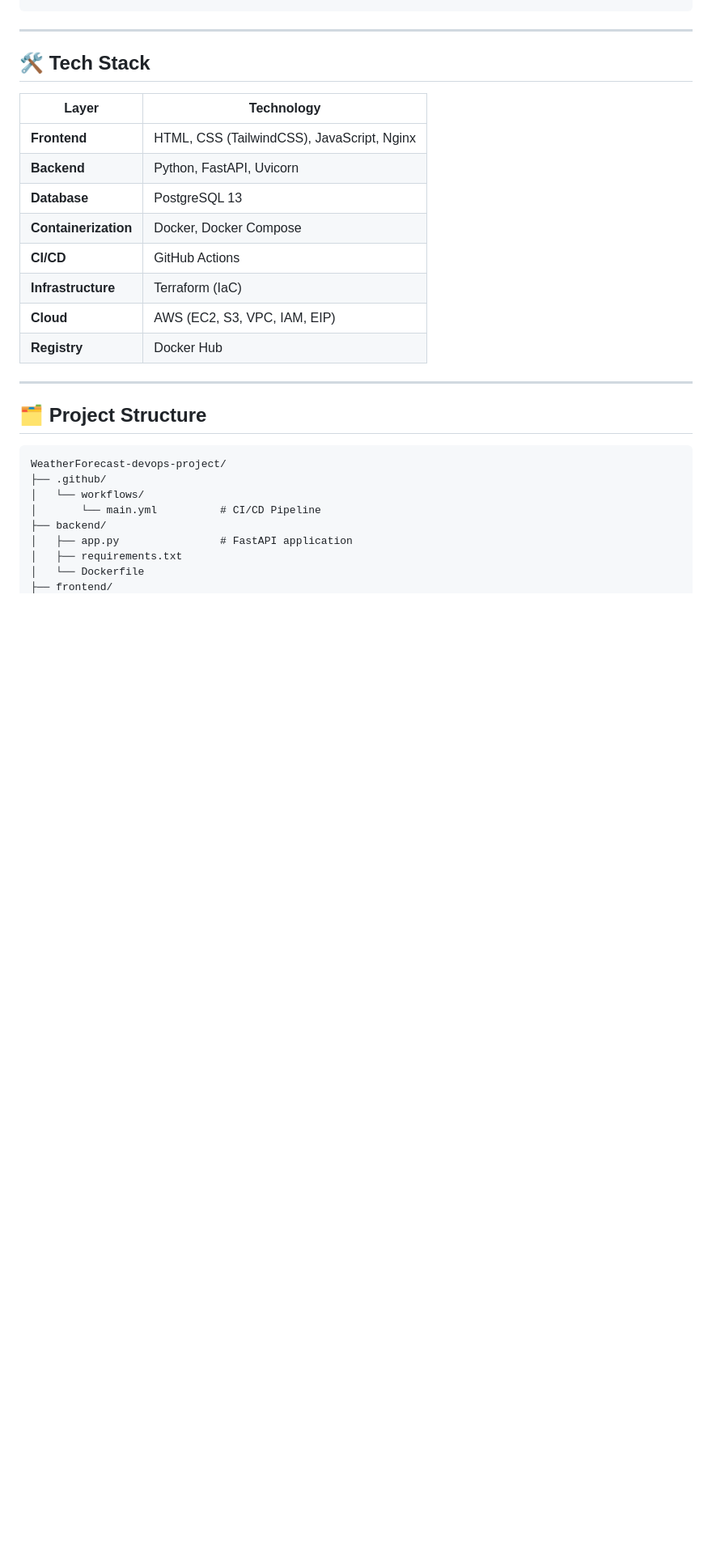
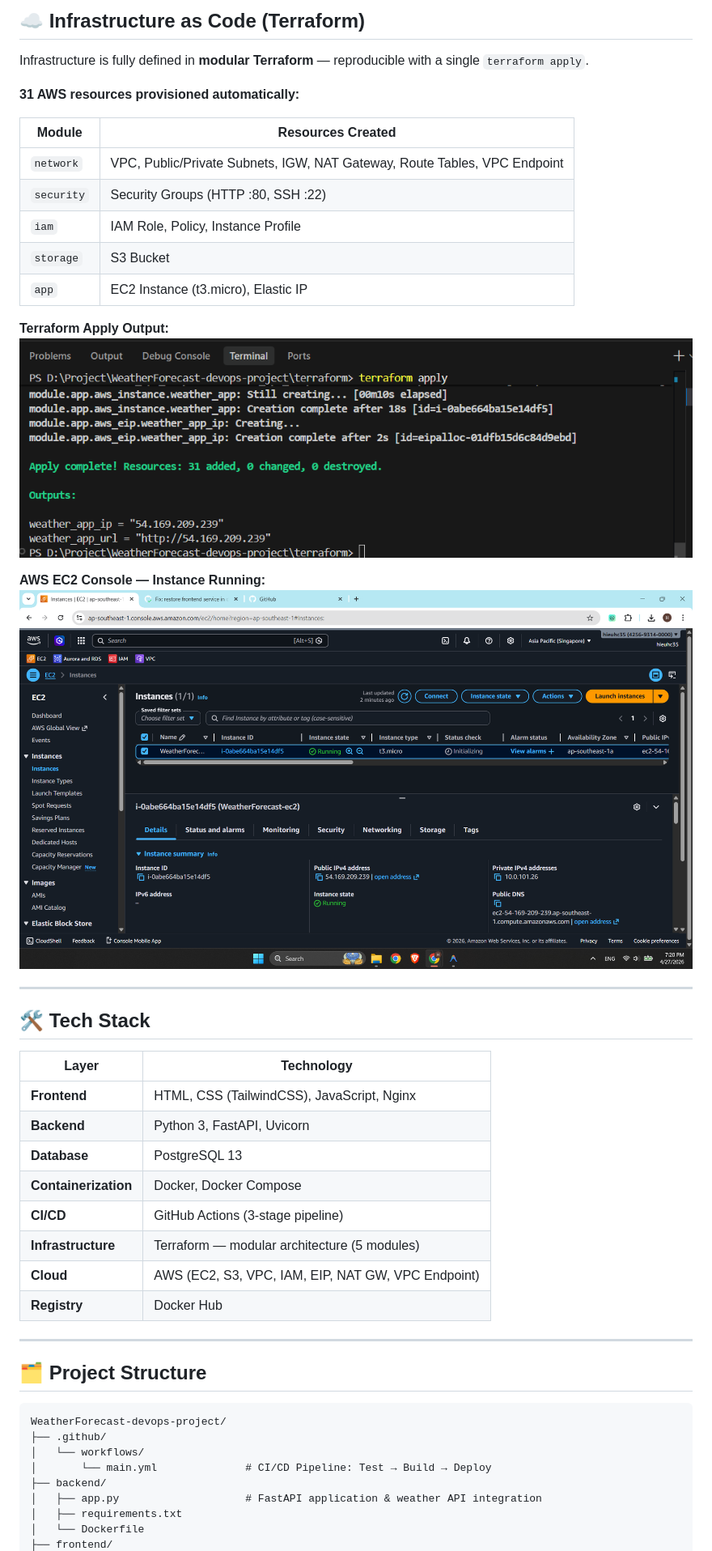
Before and after one commit to Sawm-c/WeatherForecast-devops-project, a Markdown page: README.md, the part around the change printed below. Shown: that part at 81% size. Rendered like a GitHub page; pictures changed too: docs/aws-ec2.png (added), docs/terraform-apply.png (added); blank space fills up the shorter version.

Commit message:
docs: add screenshots and complete README

```diff
--- a/README.md
+++ b/README.md
@@ -57,18 +81,37 @@ A production-ready weather forecasting web application built with a modern **Dev
+## ☁️ Infrastructure as Code (Terraform)
+
+Infrastructure is fully defined in **modular Terraform** — reproducible with a single `terraform apply`.
+
+**31 AWS resources provisioned automatically:**
+
+| Module | Resources Created |
+|---|---|
+| `network` | VPC, Public/Private Subnets, IGW, NAT Gateway, Route Tables, VPC Endpoint |
+| `security` | Security Groups (HTTP :80, SSH :22) |
+| `iam` | IAM Role, Policy, Instance Profile |
+| `storage` | S3 Bucket |
+| `app` | EC2 Instance (t3.micro), Elastic IP |
+
+**Terraform Apply Output:**
+![Terraform Apply Complete](./docs/terraform-apply.png)
+
+**AWS EC2 Console — Instance Running:**
+![AWS EC2 Instance](./docs/aws-ec2.png)
 
 ---
 
 ## 🛠️ Tech Stack
 
-| Layer                | Technology                                 |
-| -------------------- | ------------------------------------------ |
-| **Frontend**         | HTML, CSS (TailwindCSS), JavaScript, Nginx |
-| **Backend**          | Python, FastAPI, Uvicorn                   |
-| **Database**         | PostgreSQL 13                              |
-| **Containerization** | Docker, Docker Compose                     |
-| **CI/CD**            | GitHub Actions                             |
-| **Infrastructure**   | Terraform (IaC)                            |
-| **Cloud**            | AWS (EC2, S3, VPC, IAM, EIP)               |
-| **Registry**         | Docker Hub                                 |
+| Layer                | Technology                                        |
+| -------------------- | ------------------------------------------------- |
+| **Frontend**         | HTML, CSS (TailwindCSS), JavaScript, Nginx        |
+| **Backend**          | Python 3, FastAPI, Uvicorn                        |
+| **Database**         | PostgreSQL 13                                     |
+| **Containerization** | Docker, Docker Compose                            |
+| **CI/CD**            | GitHub Actions (3-stage pipeline)                 |
+| **Infrastructure**   | Terraform — modular architecture (5 modules)      |
+| **Cloud**            | AWS (EC2, S3, VPC, IAM, EIP, NAT GW, VPC Endpoint)|
+| **Registry**         | Docker Hub                                        |
 
 ---
 
@@ -78,9 +121,9 @@ A production-ready weather forecasting web application built with a modern **Dev
 WeatherForecast-devops-project/
 ├── .github/
 │   └── workflows/
-│       └── main.yml          # CI/CD Pipeline
+│       └── main.yml              # CI/CD Pipeline: Test → Build → Deploy
 ├── backend/
-│   ├── app.py                # FastAPI application
+│   ├── app.py                    # FastAPI application & weather API integration
 │   ├── requirements.txt
 │   └── Dockerfile
 ├── frontend/
```
Also changed, not shown: other parts of README.md (+101 -75 lines), docs/pipeline-build-push.png (added), docs/pipeline-deploy.png (added), docs/pipeline-overview.png (added), 1 other file.
